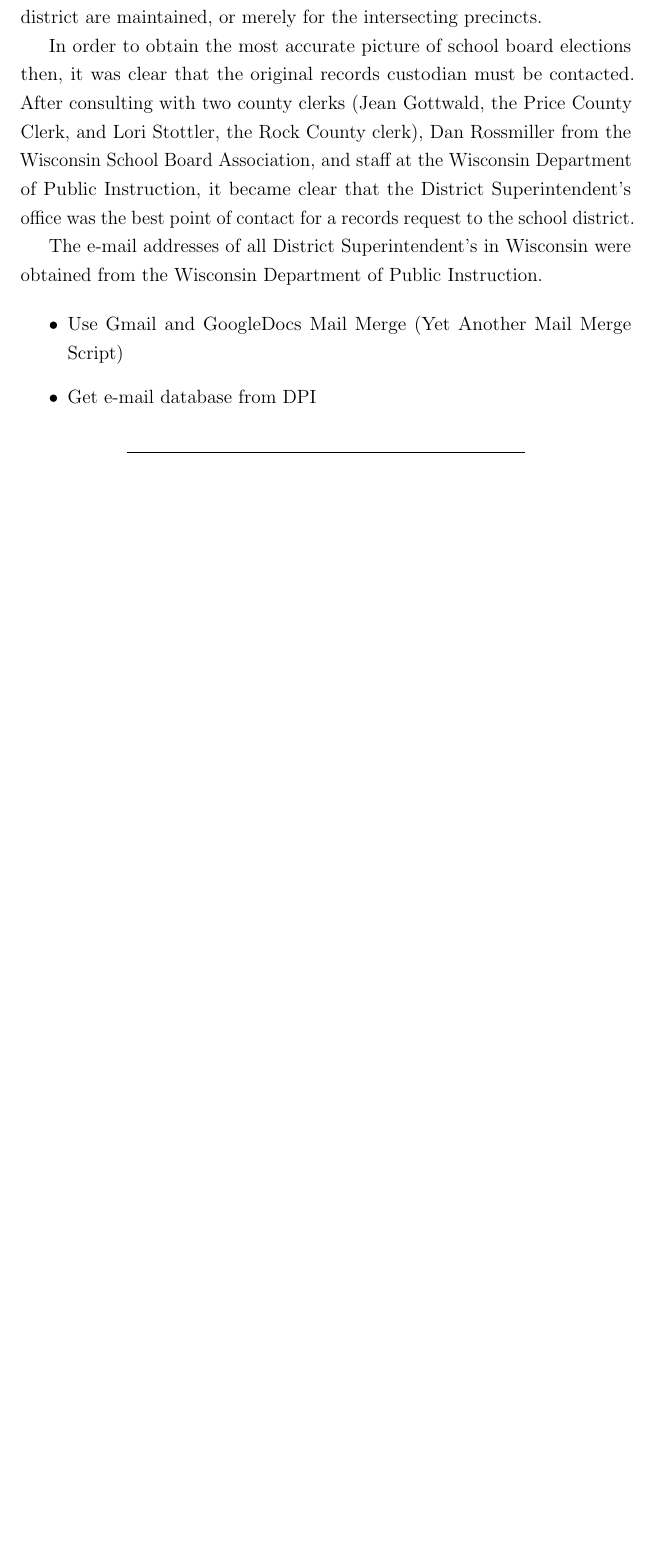
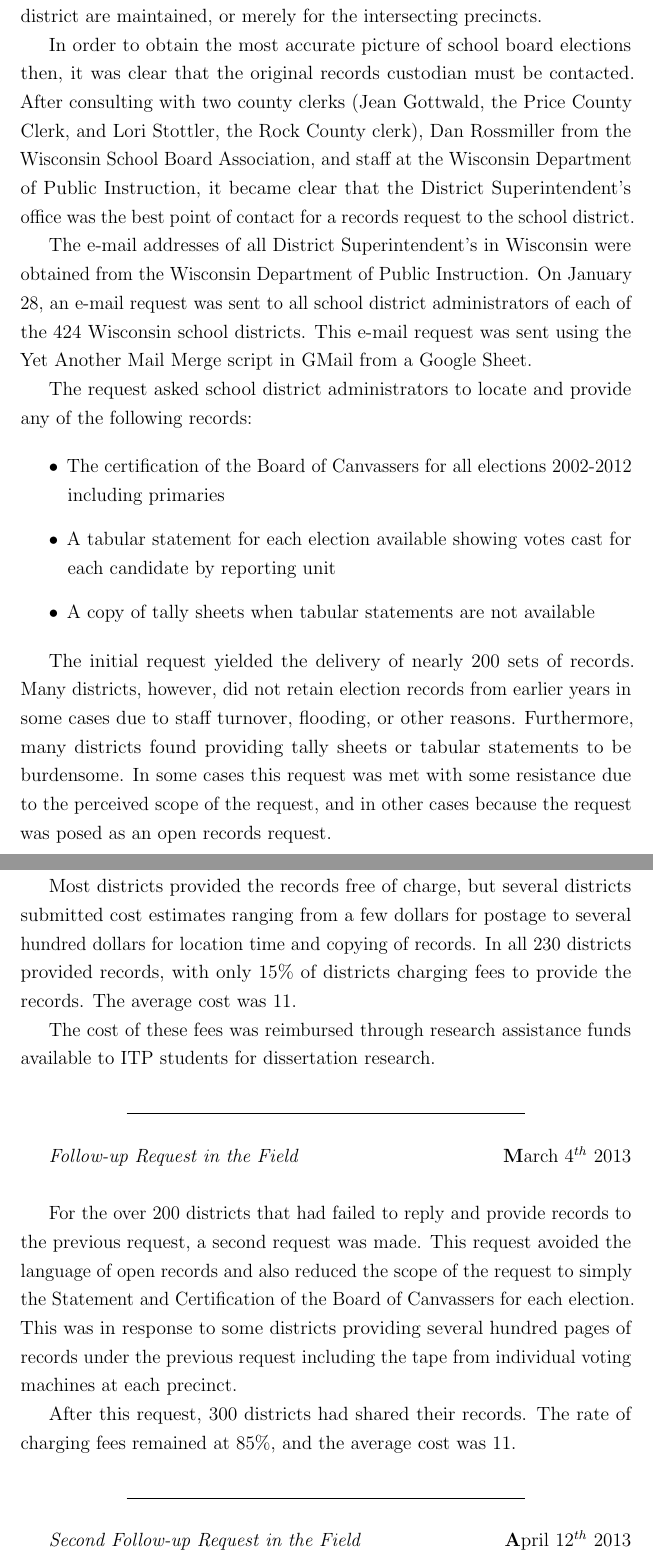
Before and after one commit to jknowles/schoolboardsPHD, a LaTeX thesis (dissertation.tex, which reads backmatter/journal.tex): part of page 56 of 67 before the commit and two parts of pages 56 and 57 of 69 after it, the two joined at a grey line, cut so that both start at the same text, the shorter picture padded with empty space. Compiled offline with pdfLaTeX.

Commit message:
research journal updates2

```diff
--- a/backmatter/journal.tex
+++ b/backmatter/journal.tex
@@ -81,11 +81,50 @@ Wisconsin Department of Public Instruction, it became clear that the District Su
 office was the best point of contact for a records request to the school district.
 
 The e-mail addresses of all District Superintendent's in Wisconsin were obtained
-from the Wisconsin Department of Public Instruction.
+from the Wisconsin Department of Public Instruction. On January 28, an e-mail request
+was sent to all school district administrators of each of the 424 Wisconsin
+school districts. This e-mail request was sent using the \href{https://sites.google.com/site/scriptsexamples/available-web-apps/mail-merge}{Yet Another Mail Merge} script in GMail from a Google Sheet.
 
-
+The request asked school district administrators to locate and provide any of the following records:
 
 \begin{itemize}
-\item Use Gmail and GoogleDocs Mail Merge (Yet Another Mail Merge Script)
-\item Get e-mail database from DPI
+\item The certification of the Board of Canvassers for all elections 2002-2012 including primaries
+\item A tabular statement for each election available showing votes cast for each candidate by reporting unit
+\item A copy of tally sheets when tabular statements are not available
 \end{itemize}
+
+The initial request yielded the delivery of nearly 200 sets of records. Many districts, however,
+did not retain election records from earlier years in some cases due to staff turnover, flooding, or
+other reasons. Furthermore, many districts found providing tally sheets or tabular statements to be
+burdensome. In some cases this request was met with some resistance due to the perceived scope of
+the request, and in other cases because the request was posed as an open records request.
+
+Most districts provided the records free of charge, but several districts submitted cost
+estimates ranging from a few dollars for postage to several hundred dollars for location time
+and copying of records. In all 230 districts provided records, with only 15\% of districts
+charging fees to provide the records. The average cost was $11.
+
+The cost of these fees was reimbursed through research assistance funds available to
+ITP students for dissertation research.
+
+\begin{center}
+\line(1,0){250}
+\end{center}
+
+{\em Follow-up Request in the Field} \hfill {\textbf March $4^{th}$ 2013}\\
+
+For the over 200 districts that had failed to reply and provide records to the previous
+request, a second request was made. This request avoided the language of open records and
+also reduced the scope of the request to simply the Statement and Certification of the Board
+of Canvassers for each election. This was in response to some districts providing several
+hundred pages of records under the previous request including the tape from individual
+voting machines at each precinct.
+
+After this request, 300 districts had shared their records. The rate of charging fees
+remained at 85\%, and the average cost was $11.
+
+\begin{center}
+\line(1,0){250}
+\end{center}
+
+{\em Second Follow-up Request in the Field} \hfill {\textbf April $12^{th}$ 2013}\\
@@ -96,0 +145 @@ from the Wisconsin Department of Public Instruction.
+district.
```
Also changed, not shown: backmatter/journal.tex (16 more changed lines).
